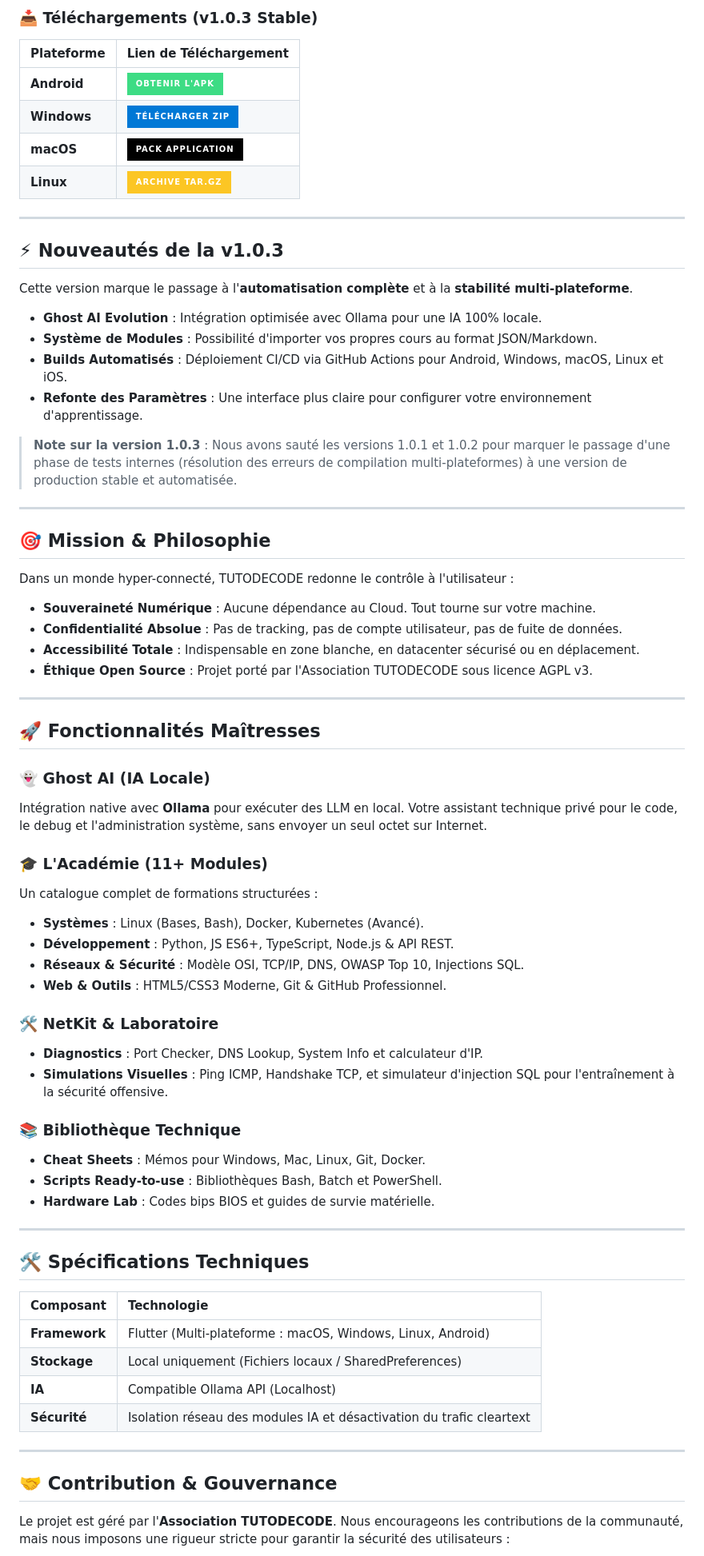
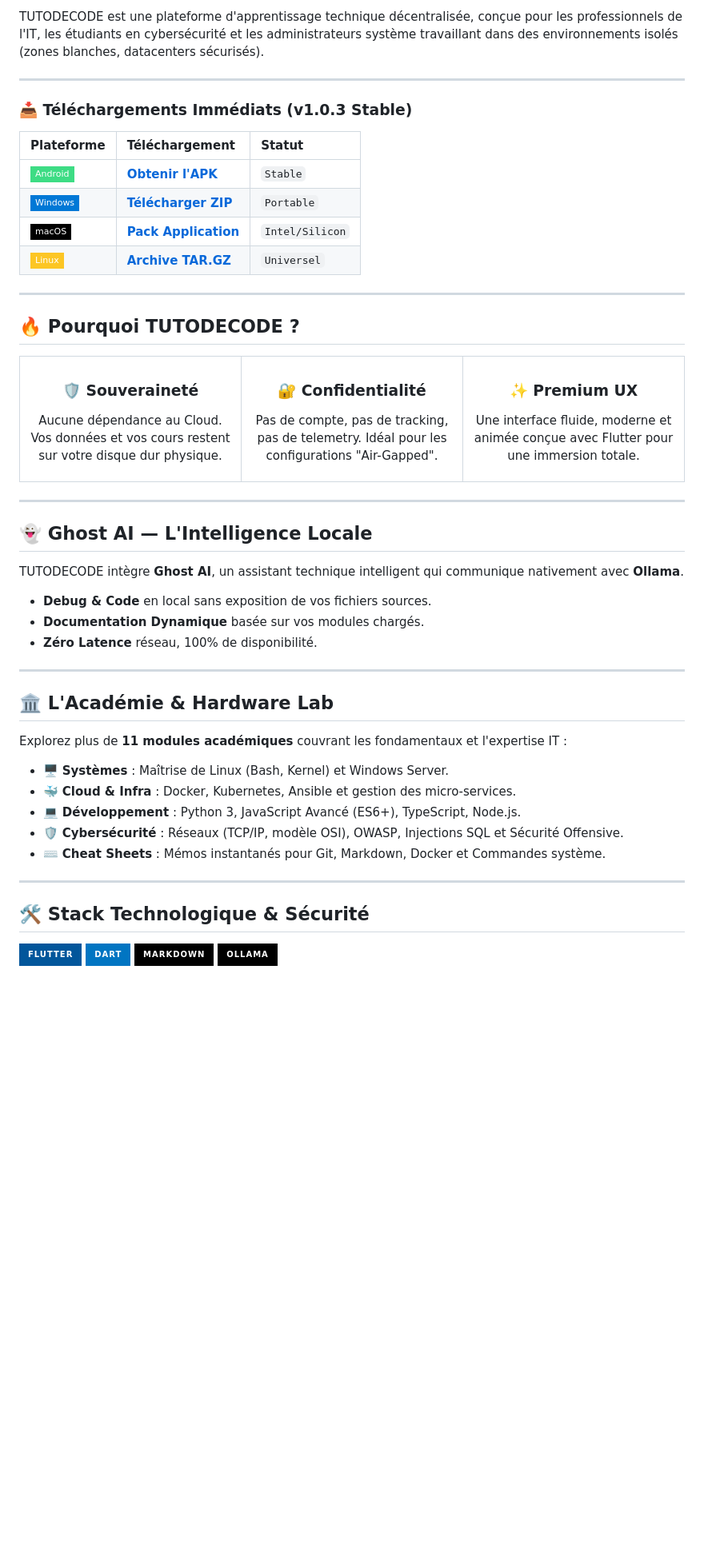
Before and after one commit to TUTODECODE-FR/TUTODECODE, a Markdown page: README.md, the part around one of its changes. Shown at 80% size. Rendered like a GitHub page; badges without logos; blank space fills up the shorter version.

Commit message:
docs: total readme overhaul with professional banner and badges

```diff
--- a/README.md
+++ b/README.md
@@ -8,74 +21,67 @@
 
-### 📥 Téléchargements (v1.0.3 Stable)
-
-| Plateforme | Lien de Téléchargement |
-| :--- | :--- |
-| **Android** | [![Android](https://img.shields.io/badge/Obtenir_l'APK-3DDC84?style=for-the-badge&logo=android&logoColor=white)](https://github.com/TUTODECODE-FR/TUTODECODE/releases/latest/download/TUTODECODE-Android.apk) |
-| **Windows** | [![Windows](https://img.shields.io/badge/Télécharger_ZIP-0078D6?style=for-the-badge&logo=windows&logoColor=white)](https://github.com/TUTODECODE-FR/TUTODECODE/releases/latest/download/TUTODECODE-Windows.zip) |
-| **macOS** | [![macOS](https://img.shields.io/badge/Pack_Application-000000?style=for-the-badge&logo=apple&logoColor=white)](https://github.com/TUTODECODE-FR/TUTODECODE/releases/latest/download/TUTODECODE-macOS.zip) |
-| **Linux** | [![Linux](https://img.shields.io/badge/Archive_TAR.GZ-FCC624?style=for-the-badge&logo=linux&logoColor=black)](https://github.com/TUTODECODE-FR/TUTODECODE/releases/latest/download/TUTODECODE-Linux.tar.gz) |
+TUTODECODE est une plateforme d'apprentissage technique décentralisée, conçue pour les professionnels de l'IT, les étudiants en cybersécurité et les administrateurs système travaillant dans des environnements isolés (zones blanches, datacenters sécurisés).
 
 ---
 
-## ⚡ Nouveautés de la v1.0.3
+### 📥 Téléchargements Immédiats (v1.0.3 Stable)
 
-Cette version marque le passage à l'**automatisation complète** et à la **stabilité multi-plateforme**.
-
-*   **Ghost AI Evolution** : Intégration optimisée avec Ollama pour une IA 100% locale.
-*   **Système de Modules** : Possibilité d'importer vos propres cours au format JSON/Markdown.
-*   **Builds Automatisés** : Déploiement CI/CD via GitHub Actions pour Android, Windows, macOS, Linux et iOS.
-*   **Refonte des Paramètres** : Une interface plus claire pour configurer votre environnement d'apprentissage.
-
-> **Note sur la version 1.0.3** : Nous avons sauté les versions 1.0.1 et 1.0.2 pour marquer le passage d'une phase de tests internes (résolution des erreurs de compilation multi-plateformes) à une version de production stable et automatisée.
+| Plateforme | Téléchargement | Statut |
+| :--- | :--- | :--- |
+| ![Android](https://img.shields.io/badge/Android-3DDC84?style=flat-square&logo=android&logoColor=white) | [**Obtenir l'APK**](https://github.com/TUTODECODE-FR/TUTODECODE/releases/latest/download/TUTODECODE-Android.apk) | `Stable` |
+| ![Windows](https://img.shields.io/badge/Windows-0078D6?style=flat-square&logo=windows&logoColor=white) | [**Télécharger ZIP**](https://github.com/TUTODECODE-FR/TUTODECODE/releases/latest/download/TUTODECODE-Windows.zip) | `Portable` |
+| ![macOS](https://img.shields.io/badge/macOS-000000?style=flat-square&logo=apple&logoColor=white) | [**Pack Application**](https://github.com/TUTODECODE-FR/TUTODECODE/releases/latest/download/TUTODECODE-macOS.zip) | `Intel/Silicon` |
+| ![Linux](https://img.shields.io/badge/Linux-FCC624?style=flat-square&logo=linux&logoColor=black) | [**Archive TAR.GZ**](https://github.com/TUTODECODE-FR/TUTODECODE/releases/latest/download/TUTODECODE-Linux.tar.gz) | `Universel` |
 
 ---
 
-## 🎯 Mission & Philosophie
+## 🔥 Pourquoi TUTODECODE ?
 
-Dans un monde hyper-connecté, TUTODECODE redonne le contrôle à l'utilisateur :
-
-*   **Souveraineté Numérique** : Aucune dépendance au Cloud. Tout tourne sur votre machine.
-*   **Confidentialité Absolue** : Pas de tracking, pas de compte utilisateur, pas de fuite de données.
-*   **Accessibilité Totale** : Indispensable en zone blanche, en datacenter sécurisé ou en déplacement.
-*   **Éthique Open Source** : Projet porté par l'Association TUTODECODE sous licence AGPL v3.
+<table border="0">
+  <tr>
+    <td width="33%" align="center">
+      <h3>🛡️ Souveraineté</h3>
+      <p>Aucune dépendance au Cloud. Vos données et vos cours restent sur votre disque dur physique.</p>
+    </td>
+    <td width="33%" align="center">
+      <h3>🔐 Confidentialité</h3>
+      <p>Pas de compte, pas de tracking, pas de telemetry. Idéal pour les configurations "Air-Gapped".</p>
+    </td>
+    <td width="33%" align="center">
+      <h3>✨ Premium UX</h3>
+      <p>Une interface fluide, moderne et animée conçue avec Flutter pour une immersion totale.</p>
+    </td>
+  </tr>
+</table>
 
 ---
 
-## 🚀 Fonctionnalités Maîtresses
+## 👻 Ghost AI — L'Intelligence Locale
 
-### 👻 Ghost AI (IA Locale)
-Intégration native avec **Ollama** pour exécuter des LLM en local. Votre assistant technique privé pour le code, le debug et l'administration système, sans envoyer un seul octet sur Internet.
-
-### 🎓 L'Académie (11+ Modules)
-Un catalogue complet de formations structurées :
-*   **Systèmes** : Linux (Bases, Bash), Docker, Kubernetes (Avancé).
-*   **Développement** : Python, JS ES6+, TypeScript, Node.js & API REST.
-*   **Réseaux & Sécurité** : Modèle OSI, TCP/IP, DNS, OWASP Top 10, Injections SQL.
-*   **Web & Outils** : HTML5/CSS3 Moderne, Git & GitHub Professionnel.
-
-### 🛠️ NetKit & Laboratoire
-*   **Diagnostics** : Port Checker, DNS Lookup, System Info et calculateur d'IP.
-*   **Simulations Visuelles** : Ping ICMP, Handshake TCP, et simulateur d'injection SQL pour l'entraînement à la sécurité offensive.
-
-### 📚 Bibliothèque Technique
-*   **Cheat Sheets** : Mémos pour Windows, Mac, Linux, Git, Docker.
-*   **Scripts Ready-to-use** : Bibliothèques Bash, Batch et PowerShell.
-*   **Hardware Lab** : Codes bips BIOS et guides de survie matérielle.
+TUTODECODE intègre **Ghost AI**, un assistant technique intelligent qui communique nativement avec **Ollama**.
+*   **Debug & Code** en local sans exposition de vos fichiers sources.
+*   **Documentation Dynamique** basée sur vos modules chargés.
+*   **Zéro Latence** réseau, 100% de disponibilité.
 
 ---
 
-## 🛠️ Spécifications Techniques
+## 🏛️ L'Académie & Hardware Lab
 
-| Composant | Technologie |
-| :--- | :--- |
-| **Framework** | Flutter (Multi-plateforme : macOS, Windows, Linux, Android) |
-| **Stockage** | Local uniquement (Fichiers locaux / SharedPreferences) |
-| **IA** | Compatible Ollama API (Localhost) |
-| **Sécurité** | Isolation réseau des modules IA et désactivation du trafic cleartext |
+Explorez plus de **11 modules académiques** couvrant les fondamentaux et l'expertise IT :
+
+*   🖥️ **Systèmes** : Maîtrise de Linux (Bash, Kernel) et Windows Server.
+*   🐳 **Cloud & Infra** : Docker, Kubernetes, Ansible et gestion des micro-services.
+*   💻 **Développement** : Python 3, JavaScript Avancé (ES6+), TypeScript, Node.js.
+*   🛡️ **Cybersécurité** : Réseaux (TCP/IP, modèle OSI), OWASP, Injections SQL et Sécurité Offensive.
+*   ⌨️ **Cheat Sheets** : Mémos instantanés pour Git, Markdown, Docker et Commandes système.
 
 ---
 
-## 🤝 Contribution & Gouvernance
+## 🛠️ Stack Technologique & Sécurité
 
-Le projet est géré par l'**Association TUTODECODE**. Nous encourageons les contributions de la communauté, mais nous imposons une rigueur stricte pour garantir la sécurité des utilisateurs :
+<p align="left">
+  <img src="https://img.shields.io/badge/Flutter-02569B?style=for-the-badge&logo=flutter&logoColor=white" alt="Flutter">
+  <img src="https://img.shields.io/badge/Dart-0175C2?style=for-the-badge&logo=dart&logoColor=white" alt="Dart">
+  <img src="https://img.shields.io/badge/Markdown-000000?style=for-the-badge&logo=markdown&logoColor=white" alt="Markdown">
+  <img src="https://img.shields.io/badge/Ollama-black?style=for-the-badge&logo=ai&logoColor=white" alt="Ollama">
+</p>
 
```
Also changed, not shown: other parts of README.md (+34 -14 lines), assets/banner.png (added).
